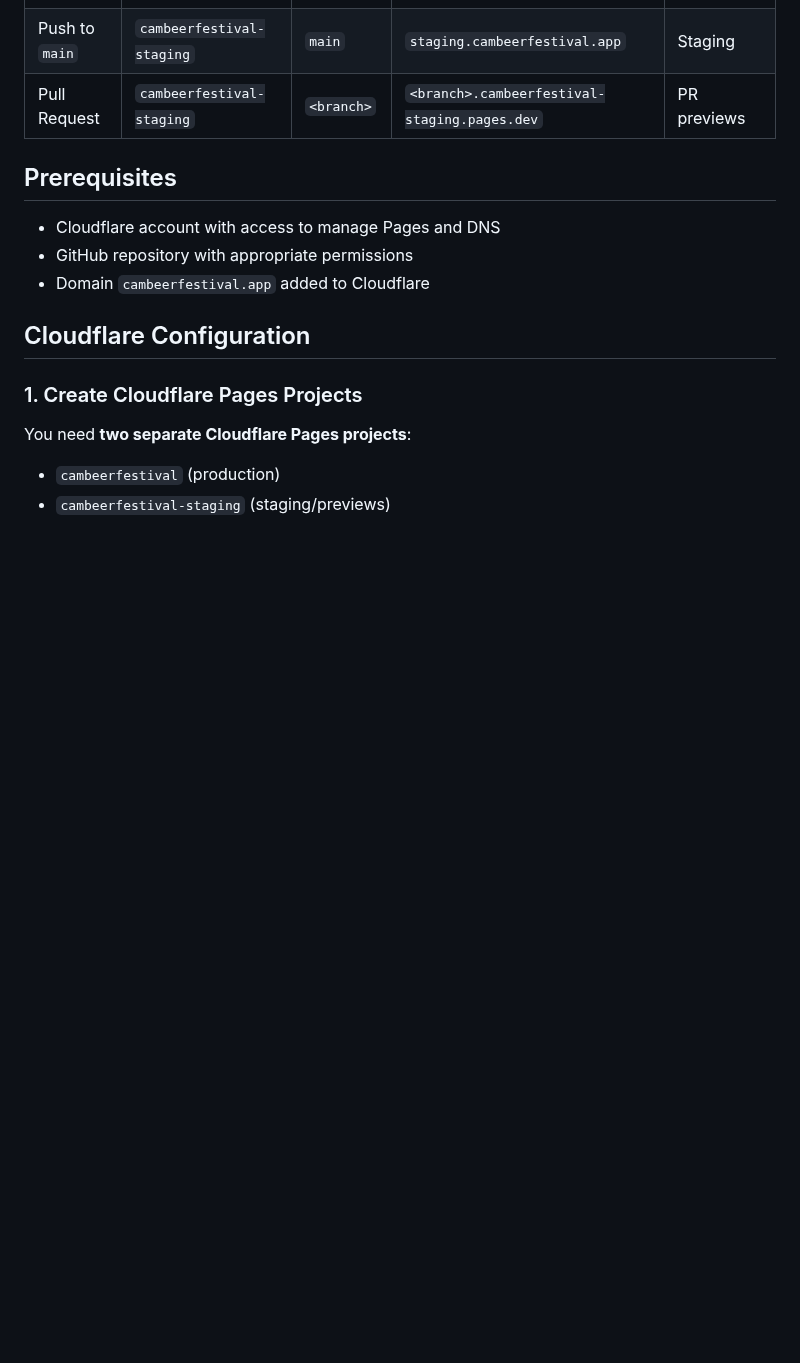
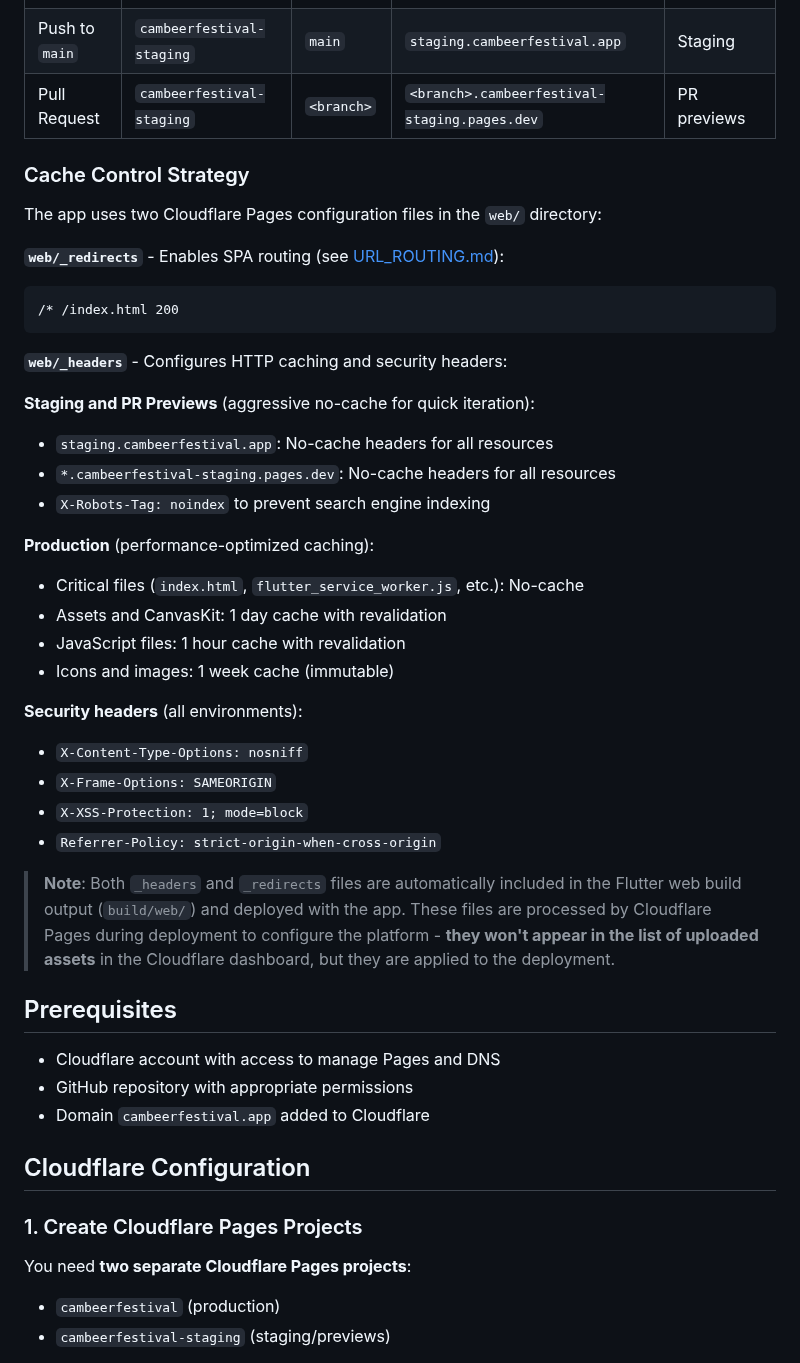
Before and after one commit to richardthe3rd/cambridge-beer-festival-app, a Markdown page: docs/CLOUDFLARE_PAGES_SETUP.md, the part around one of its changes. Rendered like a GitHub page; blank space fills up the shorter version.

````diff
--- a/docs/CLOUDFLARE_PAGES_SETUP.md
+++ b/docs/CLOUDFLARE_PAGES_SETUP.md
@@ -30,6 +30,36 @@ The app uses **two separate Cloudflare Pages projects** for clean separation bet
 | Version tag | `cambeerfestival` | `release` | `cambeerfestival.app` | Production |
 | Push to `main` | `cambeerfestival-staging` | `main` | `staging.cambeerfestival.app` | Staging |
 | Pull Request | `cambeerfestival-staging` | `<branch>` | `<branch>.cambeerfestival-staging.pages.dev` | PR previews |
+
+### Cache Control Strategy
+
+The app uses two Cloudflare Pages configuration files in the `web/` directory:
+
+**`web/_redirects`** - Enables SPA routing (see [URL_ROUTING.md](URL_ROUTING.md)):
+```
+/* /index.html 200
+```
+
+**`web/_headers`** - Configures HTTP caching and security headers:
+
+**Staging and PR Previews** (aggressive no-cache for quick iteration):
+- `staging.cambeerfestival.app`: No-cache headers for all resources
+- `*.cambeerfestival-staging.pages.dev`: No-cache headers for all resources
+- `X-Robots-Tag: noindex` to prevent search engine indexing
+
+**Production** (performance-optimized caching):
+- Critical files (`index.html`, `flutter_service_worker.js`, etc.): No-cache
+- Assets and CanvasKit: 1 day cache with revalidation
+- JavaScript files: 1 hour cache with revalidation
+- Icons and images: 1 week cache (immutable)
+
+**Security headers** (all environments):
+- `X-Content-Type-Options: nosniff`
+- `X-Frame-Options: SAMEORIGIN`
+- `X-XSS-Protection: 1; mode=block`
+- `Referrer-Policy: strict-origin-when-cross-origin`
+
+> **Note**: Both `_headers` and `_redirects` files are automatically included in the Flutter web build output (`build/web/`) and deployed with the app. These files are processed by Cloudflare Pages during deployment to configure the platform - **they won't appear in the list of uploaded assets** in the Cloudflare dashboard, but they are applied to the deployment.
 
 ## Prerequisites
 
````
Also changed, not shown: other parts of docs/CLOUDFLARE_PAGES_SETUP.md (+36 -0 lines).
